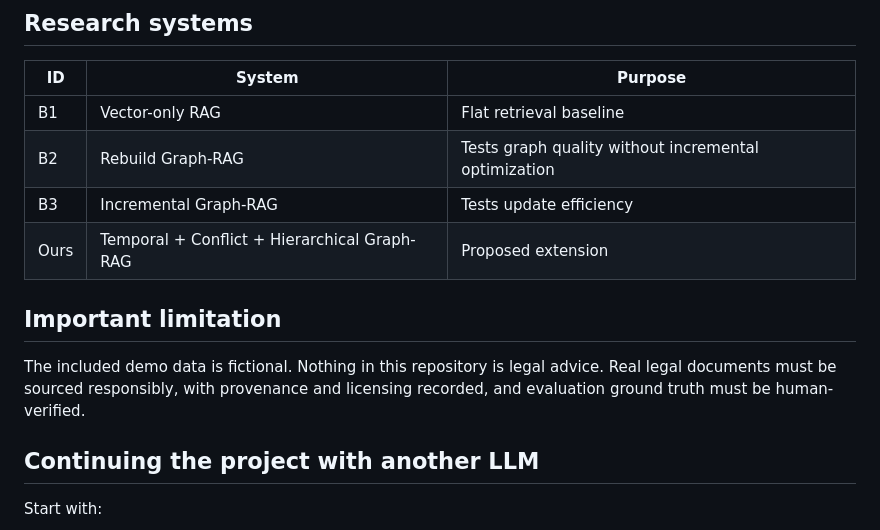
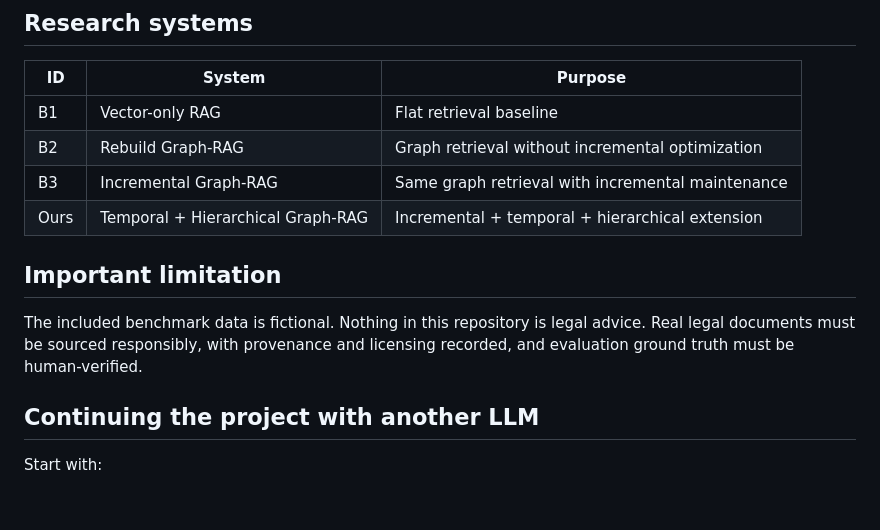
Before and after one commit to HassanSardar525/lawgraph-pk, a Markdown page: README.md, the part around one of its changes. Rendered like a GitHub page; blank space fills up the shorter version.

```diff
--- a/README.md
+++ b/README.md
@@ -110,13 +125,13 @@ CHANGELOG.md        # implementation history
 | ID | System | Purpose |
 |---|---|---|
 | B1 | Vector-only RAG | Flat retrieval baseline |
-| B2 | Rebuild Graph-RAG | Tests graph quality without incremental optimization |
-| B3 | Incremental Graph-RAG | Tests update efficiency |
-| Ours | Temporal + Conflict + Hierarchical Graph-RAG | Proposed extension |
+| B2 | Rebuild Graph-RAG | Graph retrieval without incremental optimization |
+| B3 | Incremental Graph-RAG | Same graph retrieval with incremental maintenance |
+| Ours | Temporal + Hierarchical Graph-RAG | Incremental + temporal + hierarchical extension |
 
 ## Important limitation
 
-The included demo data is fictional. Nothing in this repository is legal advice. Real legal documents must be sourced responsibly, with provenance and licensing recorded, and evaluation ground truth must be human-verified.
+The included benchmark data is fictional. Nothing in this repository is legal advice. Real legal documents must be sourced responsibly, with provenance and licensing recorded, and evaluation ground truth must be human-verified.
 
 ## Continuing the project with another LLM
 
```
Also changed, not shown: other parts of README.md (+24 -9 lines).
